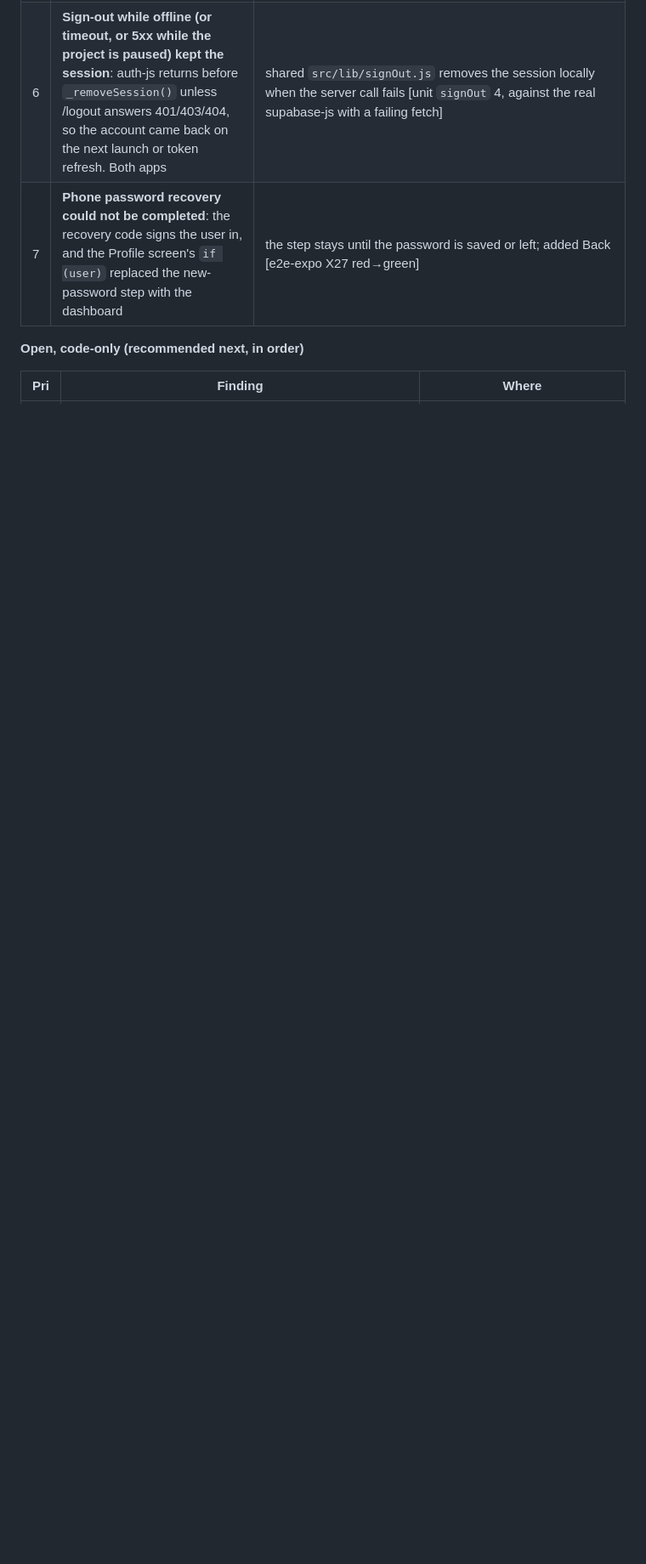
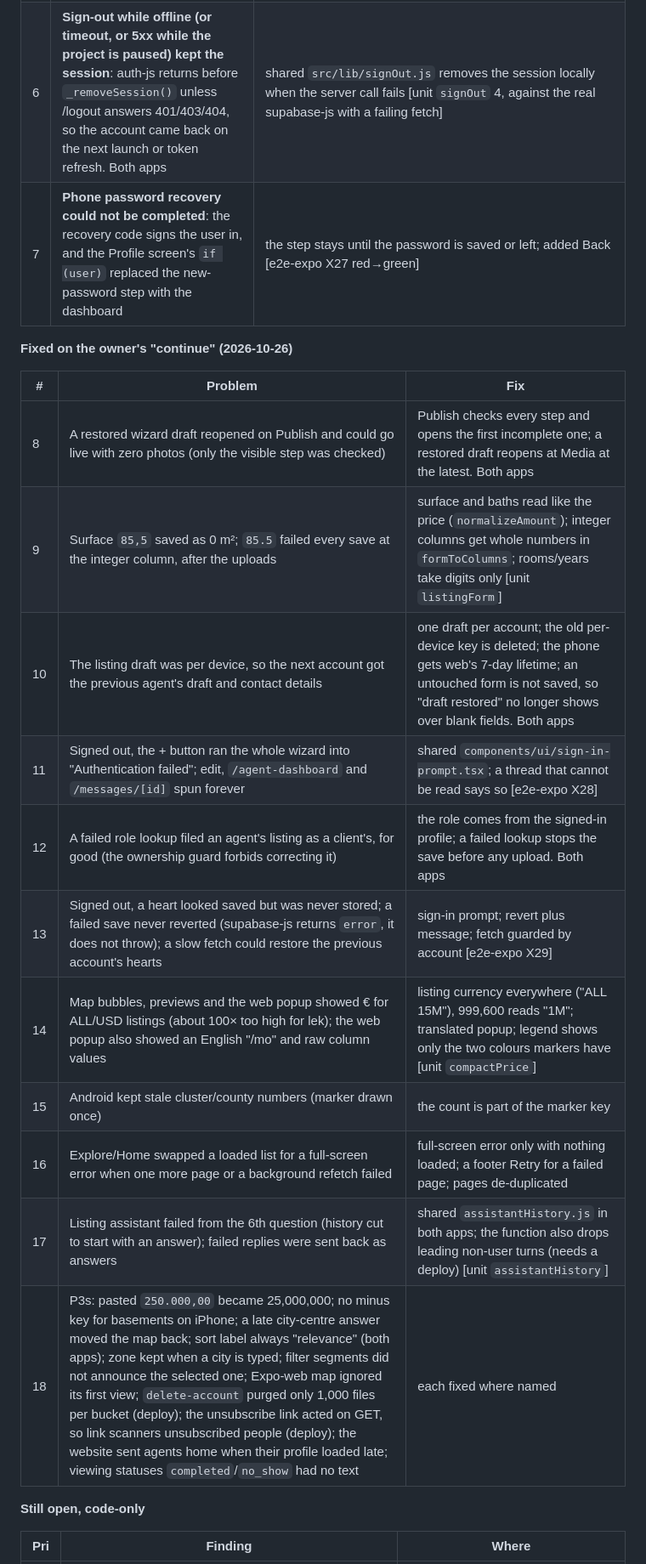
Before and after one commit to Jorgo03/sht-pia-ime, a Markdown page: AUDIT.md, the part around one of its changes. Shown at 85% size. GitHub-like rendering; blank space fills up the shorter version.

```diff
--- a/AUDIT.md
+++ b/AUDIT.md
@@ -25,7 +25,23 @@ old code)
 | 6 | **Sign-out while offline (or timeout, or 5xx while the project is paused) kept the session**: auth-js returns before `_removeSession()` unless /logout answers 401/403/404, so the account came back on the next launch or token refresh. Both apps | shared `src/lib/signOut.js` removes the session locally when the server call fails [unit `signOut` 4, against the real supabase-js with a failing fetch] |
 | 7 | **Phone password recovery could not be completed**: the recovery code signs the user in, and the Profile screen's `if (user)` replaced the new-password step with the dashboard | the step stays until the password is saved or left; added Back [e2e-expo X27 red→green] |
 
-**Open, code-only (recommended next, in order)**
+**Fixed on the owner's "continue" (2026-10-26)**
+
+| # | Problem | Fix |
+|---|---|---|
+| 8 | A restored wizard draft reopened on Publish and could go live with zero photos (only the visible step was checked) | Publish checks every step and opens the first incomplete one; a restored draft reopens at Media at the latest. Both apps |
+| 9 | Surface `85,5` saved as 0 m²; `85.5` failed every save at the integer column, after the uploads | surface and baths read like the price (`normalizeAmount`); integer columns get whole numbers in `formToColumns`; rooms/years take digits only [unit `listingForm`] |
+| 10 | The listing draft was per device, so the next account got the previous agent's draft and contact details | one draft per account; the old per-device key is deleted; the phone gets web's 7-day lifetime; an untouched form is not saved, so "draft restored" no longer shows over blank fields. Both apps |
+| 11 | Signed out, the + button ran the whole wizard into "Authentication failed"; edit, `/agent-dashboard` and `/messages/[id]` spun forever | shared `components/ui/sign-in-prompt.tsx`; a thread that cannot be read says so [e2e-expo X28] |
+| 12 | A failed role lookup filed an agent's listing as a client's, for good (the ownership guard forbids correcting it) | the role comes from the signed-in profile; a failed lookup stops the save before any upload. Both apps |
+| 13 | Signed out, a heart looked saved but was never stored; a failed save never reverted (supabase-js returns `error`, it does not throw); a slow fetch could restore the previous account's hearts | sign-in prompt; revert plus message; fetch guarded by account [e2e-expo X29] |
+| 14 | Map bubbles, previews and the web popup showed € for ALL/USD listings (about 100× too high for lek); the web popup also showed an English "/mo" and raw column values | listing currency everywhere ("ALL 15M"), 999,600 reads "1M"; translated popup; legend shows only the two colours markers have [unit `compactPrice`] |
+| 15 | Android kept stale cluster/county numbers (marker drawn once) | the count is part of the marker key |
+| 16 | Explore/Home swapped a loaded list for a full-screen error when one more page or a background refetch failed | full-screen error only with nothing loaded; a footer Retry for a failed page; pages de-duplicated |
+| 17 | Listing assistant failed from the 6th question (history cut to start with an answer); failed replies were sent back as answers | shared `assistantHistory.js` in both apps; the function also drops leading non-user turns (needs a deploy) [unit `assistantHistory`] |
+| 18 | P3s: pasted `250.000,00` became 25,000,000; no minus key for basements on iPhone; a late city-centre answer moved the map back; sort label always "relevance" (both apps); zone kept when a city is typed; filter segments did not announce the selected one; Expo-web map ignored its first view; `delete-account` purged only 1,000 files per bucket (deploy); the unsubscribe link acted on GET, so link scanners unsubscribed people (deploy); the website sent agents home when their profile loaded late; viewing statuses `completed`/`no_show` had no text | each fixed where named |
+
+**Still open, code-only**
 
 | Pri | Finding | Where |
 |---|---|---|
```
Also changed, not shown: other parts of AUDIT.md (+6 -14 lines).
